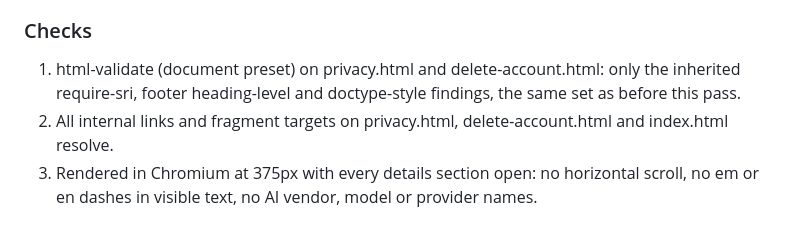
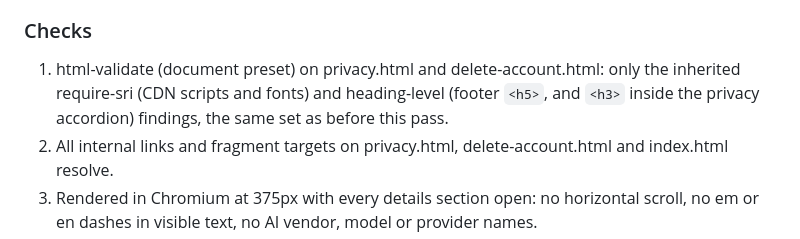
Before and after one commit to andreero0/speakfolio-landing, a Markdown page: DELETE-ACCOUNT-DONE.md, the part around the change. GitHub-like rendering.

Commit message:
DELETE-ACCOUNT-DONE.md: correct validator findings list

```diff
--- a/DELETE-ACCOUNT-DONE.md
+++ b/DELETE-ACCOUNT-DONE.md
@@ -59,6 +59,6 @@ Footer Legal column links to delete-account.html as "Delete account".
 
 ### Checks
 
-1. html-validate (document preset) on privacy.html and delete-account.html: only the inherited require-sri, footer heading-level and doctype-style findings, the same set as before this pass.
+1. html-validate (document preset) on privacy.html and delete-account.html: only the inherited require-sri (CDN scripts and fonts) and heading-level (footer `<h5>`, and `<h3>` inside the privacy accordion) findings, the same set as before this pass.
 2. All internal links and fragment targets on privacy.html, delete-account.html and index.html resolve.
 3. Rendered in Chromium at 375px with every details section open: no horizontal scroll, no em or en dashes in visible text, no AI vendor, model or provider names.
```
